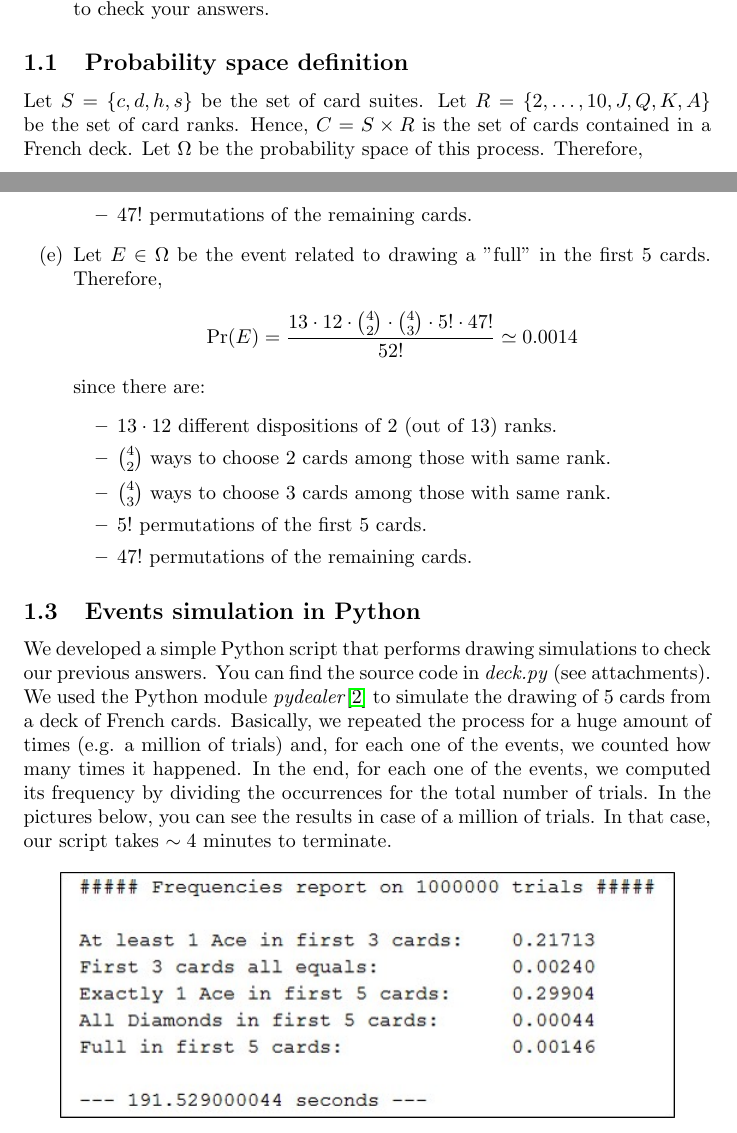
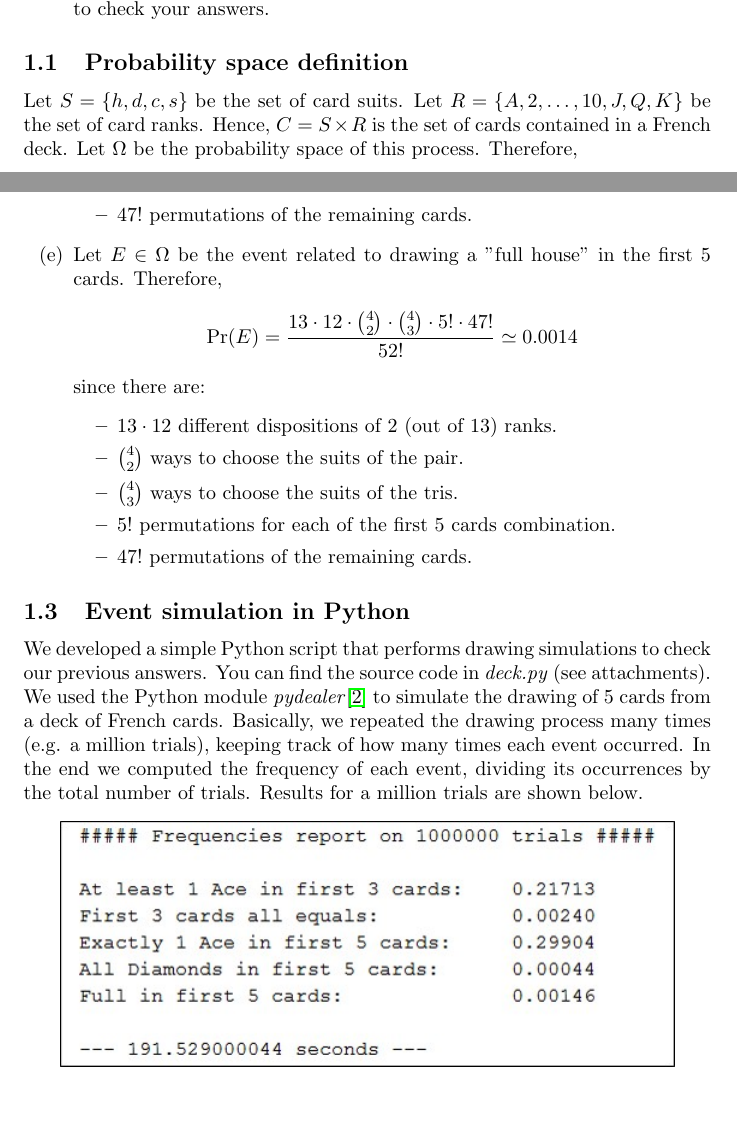
Before and after one commit to farosato/Data-Mining-homeworks, a LaTeX document (01/latex_files/hw_1.tex, which reads 01/latex_files/tex/problem_1.tex): two parts of pages 2 and 4 of 10, joined at a grey line, cut so that both start at the same text, the shorter picture padded with empty space. Compiled offline with pdfLaTeX.

Commit message:
Reviews problem_1.tex

```diff
--- a/01/latex_files/tex/problem_1.tex
+++ b/01/latex_files/tex/problem_1.tex
@@ -20,7 +20,7 @@ We shuffle a standard deck of cards, obtaining a permutation that is uniform ove
 
 \subsection{Probability space definition}
 
-Let $S = \{c, d, h, s\}$ be the set of card suites. Let $R = \{2, \ldots, 10, J, Q, K, A\}$ be the set of card ranks. Hence, $C = S \times R$ is the set of cards contained in a French deck. Let $\Omega$ be the probability space of this process. Therefore,
+Let $S = \{h, d, c, s\}$ be the set of card suits. Let $R = \{A, 2, \ldots, 10, J, Q, K\}$ be the set of card ranks. Hence, $C = S \times R$ is the set of cards contained in a French deck. Let $\Omega$ be the probability space of this process. Therefore,
 \begin{align*}
 	\Omega &= Sym(C)\\
 		&= \text{symmetric group of C}\\
@@ -93,26 +93,26 @@ In addition, we have that $\Omega$ is an equiprobable space, since every permuta
 		\item $47!$ permutations of the remaining cards.
 	\end{itemize}
 
-	\item[(e)] Let $E \in \Omega$ be the event related to drawing a "full" in the first 5 cards. Therefore,
+	\item[(e)] Let $E \in \Omega$ be the event related to drawing a "full house" in the first 5 cards. Therefore,
 	\begin{align*}
 		\Pr(E) = \dfrac{13 \cdot 12 \cdot \binom{4}{2} \cdot \binom{4}{3} \cdot 5! \cdot 47!}{52!} \simeq 0.0014
 	\end{align*}
 	since there are:
 	\begin{itemize}
 		\item $13 \cdot 12$ different dispositions of 2 (out of 13) ranks.
-		\item $\binom{4}{2}$ ways to choose $2$ cards among those with same rank.
-		\item $\binom{4}{3}$ ways to choose $3$ cards among those with same rank.
-		\item $5!$ permutations of the first $5$ cards.
+		\item $\binom{4}{2}$ ways to choose the suits of the pair.
+		\item $\binom{4}{3}$ ways to choose the suits of the tris.
+		\item $5!$ permutations for each of the first $5$ cards combination.
 		\item $47!$ permutations of the remaining cards.
 	\end{itemize}
 \end{itemize}
 
 
-\subsection{Events simulation in Python}
+\subsection{Event simulation in Python}
 We developed a simple Python script that performs drawing simulations to check our previous answers. You can find the source code in \textit{deck.py} (see attachments).
-We used the Python module \textit{pydealer}\cite{pydealer} to simulate the drawing of 5 cards from a deck of French cards. Basically, we repeated the process for a huge amount of times (e.g. a million of trials) and, for each one of the events, we counted how many times it happened.
-In the end, for each one of the events, we computed its frequency by dividing the occurrences for the total number of trials.
-In the pictures below, you can see the results in case of a million of trials. In that case, our script takes $\sim4$ minutes to terminate.
+We used the Python module \textit{pydealer}\cite{pydealer} to simulate the drawing of 5 cards from a deck of French cards. Basically, we repeated the drawing process many times (e.g. a million trials), keeping track of how many times each event occurred.
+In the end we computed the frequency of each event, dividing its occurrences by the total number of trials.
+Results for a million trials are shown below.
 
 \begin{center}
 	\includegraphics[]{img/deck.jpg}
```
Also changed, not shown: 01/latex_files/hw_1.tex (line endings or trailing spaces), 01/latex_files/tex/problem_1.tex (10 more changed lines).
